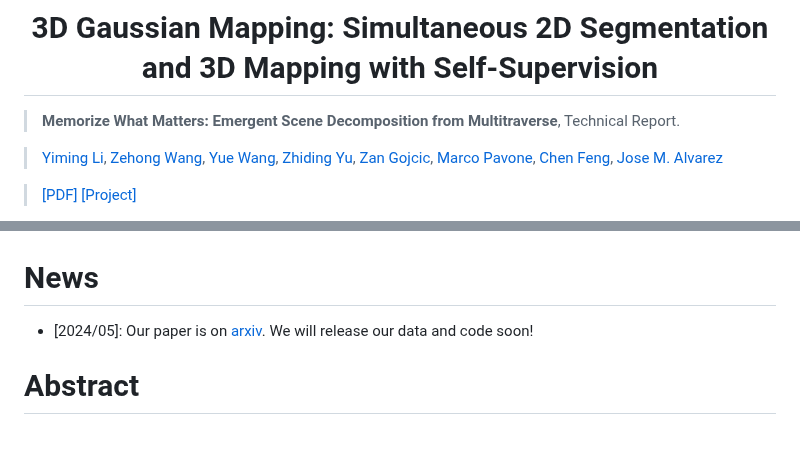
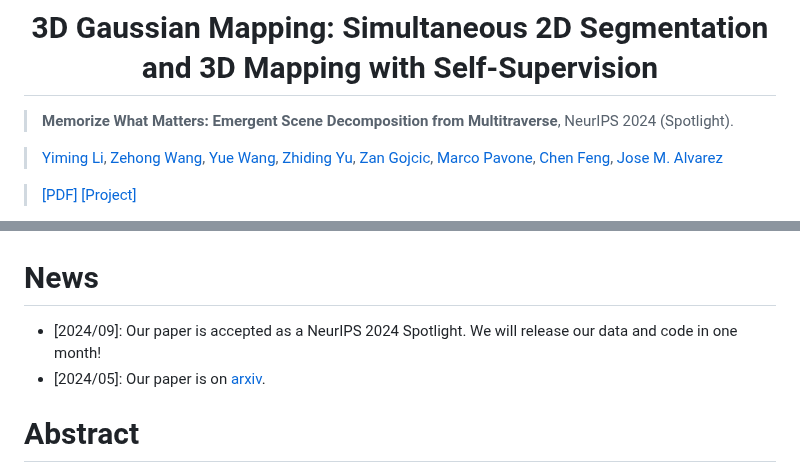
Before and after one commit to NVlabs/3DGM, a Markdown page: README.md, 2 parts joined by grey strips. Rendered like a GitHub page; blank space fills up the shorter version.

```diff
--- a/README.md
+++ b/README.md
@@ -6,7 +6,7 @@
 
 
 
-> **Memorize What Matters: Emergent Scene Decomposition from Multitraverse**, Technical Report.
+> **Memorize What Matters: Emergent Scene Decomposition from Multitraverse**, NeurIPS 2024 (Spotlight).
 
 > [Yiming Li](https://scholar.google.com/citations?hl=en&user=i_aajNoAAAAJ&view_op=list_works&sortby=pubdate), [Zehong Wang](), [Yue Wang](https://scholar.google.com/citations?user=v-AEFIEAAAAJ&hl=en), [Zhiding Yu](https://scholar.google.com/citations?user=1VI_oYUAAAAJ&hl=en), [Zan Gojcic](https://scholar.google.com/citations?user=8KsqL4gAAAAJ&hl=en), [Marco Pavone](https://scholar.google.com/citations?user=RhOpyXcAAAAJ&hl=en), [Chen Feng](https://scholar.google.com/citations?user=YeG8ZM0AAAAJ&hl=en), [Jose M. Alvarez](https://scholar.google.com/citations?user=Oyx-_UIAAAAJ&hl=en)
 
@@ -33,7 +33,8 @@
 
 
 # News
-- [2024/05]: Our paper is on [arxiv](https://arxiv.org/abs/2405.17187). We will release our data and code soon!
+- [2024/09]: Our paper is accepted as a NeurIPS 2024 Spotlight. We will release our data and code in one month!
+- [2024/05]: Our paper is on [arxiv](https://arxiv.org/abs/2405.17187).
 </br>
 
 
```
